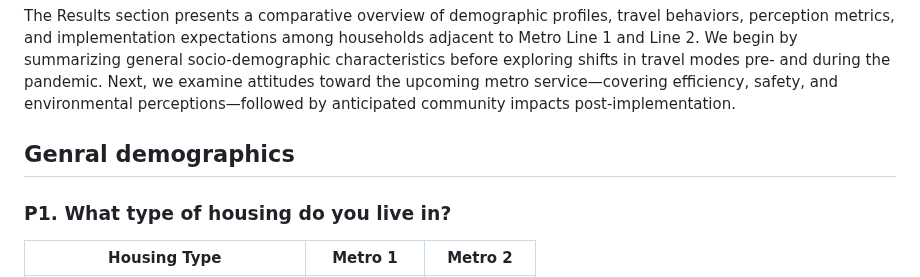
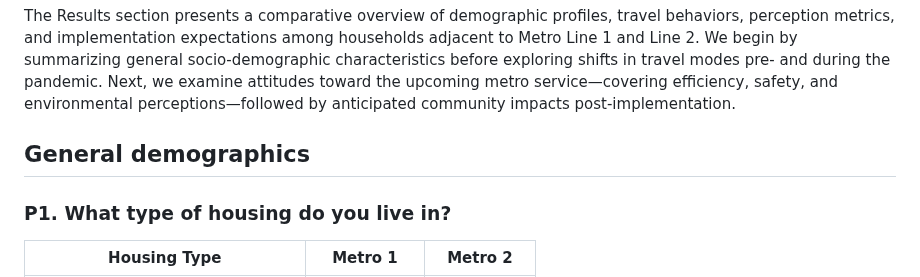
Before and after one commit to MUSA-Zhanchao/explortary-metro, a Markdown page: Results.md, the part around the change. GitHub-like rendering.

Commit message:
Update Results.md
Co-authored-by: Copilot <175728472+Copilot@users.noreply.github.com>

```diff
--- a/Results.md
+++ b/Results.md
@@ -27,7 +27,7 @@ All analyses were performed in R version 4.2.2, using packages ·dplyr·, ·ggpl
 
 The Results section presents a comparative overview of demographic profiles, travel behaviors, perception metrics, and implementation expectations among households adjacent to Metro Line 1 and Line 2. We begin by summarizing general socio‑demographic characteristics before exploring shifts in travel modes pre‑ and during the pandemic. Next, we examine attitudes toward the upcoming metro service—covering efficiency, safety, and environmental perceptions—followed by anticipated community impacts post‑implementation.
 
-## Genral demographics
+## General demographics
 
 ### P1. What type of housing do you live in?
 | Housing Type         | Metro 1         | Metro 2         |
```
